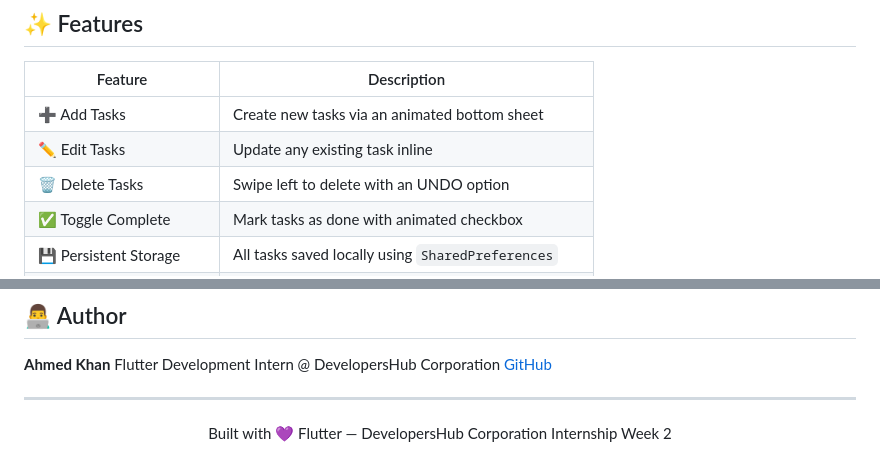
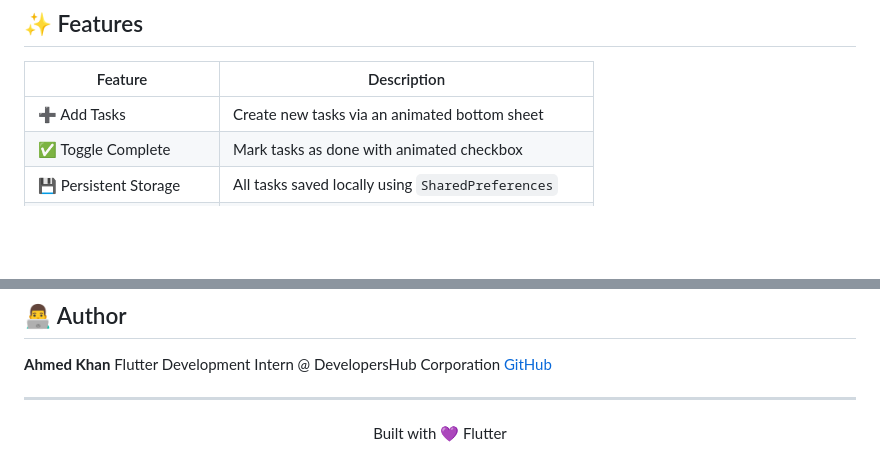
Before and after one commit to ahmed-khan-afk/developers_hub_corporation_intern_2, a Markdown page: README.md, 2 parts joined by grey strips. GitHub-like rendering; blank space fills up the shorter version.

```diff
--- a/README.md
+++ b/README.md
@@ -28,8 +28,6 @@
 | Feature | Description |
 |---|---|
 | ➕ Add Tasks | Create new tasks via an animated bottom sheet |
-| ✏️ Edit Tasks | Update any existing task inline |
-| 🗑️ Delete Tasks | Swipe left to delete with an UNDO option |
 | ✅ Toggle Complete | Mark tasks as done with animated checkbox |
 | 💾 Persistent Storage | All tasks saved locally using `SharedPreferences` |
 | 🔍 Filter Tabs | Switch between All / Pending / Completed views |
@@ -178,4 +176,4 @@ Flutter Development Intern @ DevelopersHub Corporation
 
 ---
 
-<p align="center">Built with 💜 Flutter — DevelopersHub Corporation Internship Week 2</p>
+<p align="center">Built with 💜 Flutter</p>
```
